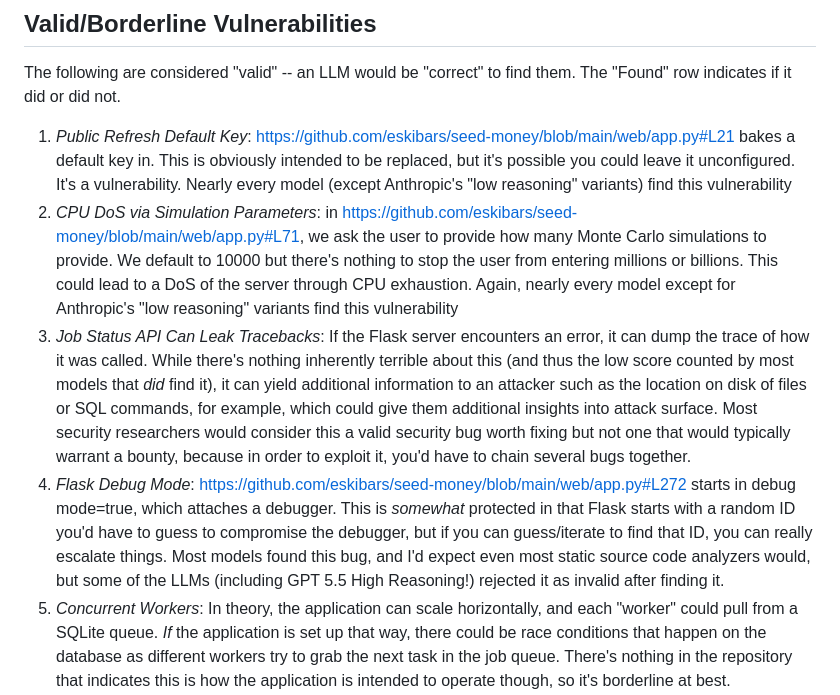
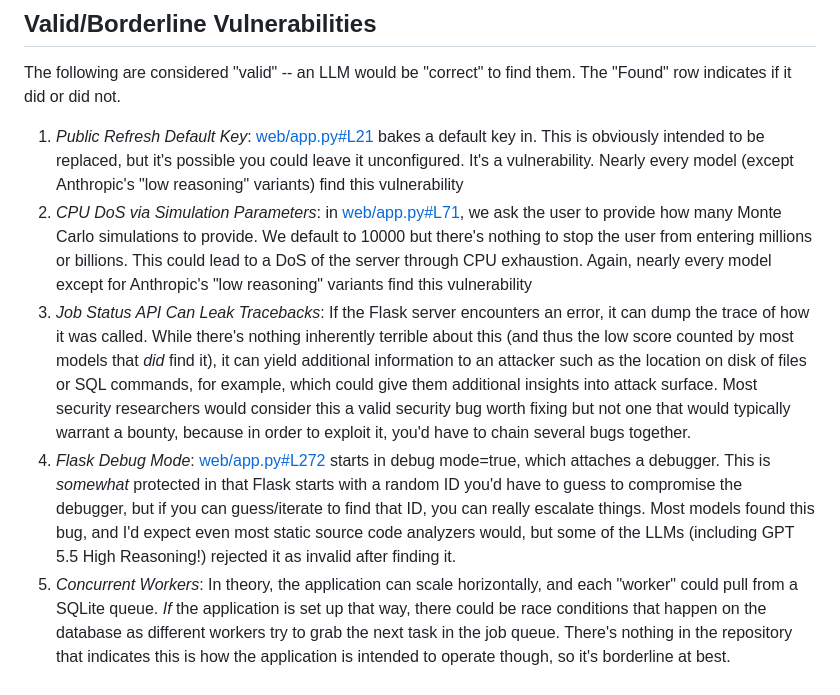
Before and after one commit to ZeroQuarry/zeroquarry-website, a Markdown page: content/research/agents-and-their-specializations.md, the part around one of its changes. GitHub-like rendering.

Commit message:
Fix links

```diff
--- a/content/research/agents-and-their-specializations.md
+++ b/content/research/agents-and-their-specializations.md
@@ -54,10 +54,10 @@ so I won't repeat myself in this blog.
 ## Valid/Borderline Vulnerabilities
 The following are considered "valid" -- an LLM would be "correct" to find them.  The "Found" row indicates if it did or did not.
 
-1. *Public Refresh Default Key*: https://github.com/eskibars/seed-money/blob/main/web/app.py#L21 bakes a default key in.  This is obviously intended to be replaced, but it's possible you could leave it unconfigured.  It's a vulnerability.  Nearly every model (except Anthropic's "low reasoning" variants) find this vulnerability
-2. *CPU DoS via Simulation Parameters*: in https://github.com/eskibars/seed-money/blob/main/web/app.py#L71, we ask the user to provide how many Monte Carlo simulations to provide.  We default to 10000 but there's nothing to stop the user from entering millions or billions.  This could lead to a DoS of the server through CPU exhaustion.  Again, nearly every model except for Anthropic's "low reasoning" variants find this vulnerability
+1. *Public Refresh Default Key*: [web/app.py#L21](https://github.com/eskibars/seed-money/blob/main/web/app.py#L21) bakes a default key in.  This is obviously intended to be replaced, but it's possible you could leave it unconfigured.  It's a vulnerability.  Nearly every model (except Anthropic's "low reasoning" variants) find this vulnerability
+2. *CPU DoS via Simulation Parameters*: in [web/app.py#L71](https://github.com/eskibars/seed-money/blob/main/web/app.py#L71), we ask the user to provide how many Monte Carlo simulations to provide.  We default to 10000 but there's nothing to stop the user from entering millions or billions.  This could lead to a DoS of the server through CPU exhaustion.  Again, nearly every model except for Anthropic's "low reasoning" variants find this vulnerability
 3. *Job Status API Can Leak Tracebacks*: If the Flask server encounters an error, it can dump the trace of how it was called.  While there's nothing inherently terrible about this (and thus the low score counted by most models that *did* find it), it can yield additional information to an attacker such as the location on disk of files or SQL commands, for example, which could give them additional insights into attack surface.  Most security researchers would consider this a valid security bug worth fixing but not one that would typically warrant a bounty, because in order to exploit it, you'd have to chain several bugs together.
-4. *Flask Debug Mode*: https://github.com/eskibars/seed-money/blob/main/web/app.py#L272 starts in debug mode=true, which attaches a debugger.  This is *somewhat* protected in that Flask starts with a random ID you'd have to guess to compromise the debugger, but if you can guess/iterate to find that ID, you can really escalate things.  Most models found this bug, and I'd expect even most static source code analyzers would, but some of the LLMs (including GPT 5.5 High Reasoning!) rejected it as invalid after finding it.
+4. *Flask Debug Mode*: [web/app.py#L272](https://github.com/eskibars/seed-money/blob/main/web/app.py#L272) starts in debug mode=true, which attaches a debugger.  This is *somewhat* protected in that Flask starts with a random ID you'd have to guess to compromise the debugger, but if you can guess/iterate to find that ID, you can really escalate things.  Most models found this bug, and I'd expect even most static source code analyzers would, but some of the LLMs (including GPT 5.5 High Reasoning!) rejected it as invalid after finding it.
 5. *Concurrent Workers*: In theory, the application can scale horizontally, and each "worker" could pull from a SQLite queue.  *If* the application is set up that way, there could be race conditions that happen on the database as different workers try to grab the next task in the job queue.  There's nothing in the repository that indicates this is how the application is intended to operate though, so it's borderline at best.
 6. *3rd party DoS*: The application pulls rankings from Yahoo, ESPN, and others, to build its data model.  In theory, this could be abused to attack those services through a DoS.  In practice, unless there's some other exploit chain that renders this API available to non-administrators, the only potential abusers are administrators of the app... at which point, they could just directly attempt to DoS those services.  The thing that makes this legitimate/borderline though is the first security issue: that the refresh keys are potentially known public.  In theory, these 2 could be chained together.  Several (though not all) of the models identified this chain as the source of potential problems.
 7. *No Rate Limiting/CORS*: This one is interesting: only MiniMax M3 flagged it as a potential vulnerability initially.  The idea is that someone could abuse the system by submitting a bunch of requests in an automatic way.  Because the system doesn't do any CORS/rate limiting, it could even be exploited by a malicious 3rd party site.  In reality, this isn't likely to happen, but it is a real potential abuse pattern that would need to be addressed by a production system.
```
Also changed, not shown: other parts of content/research/agents-and-their-specializations.md (+1 -1 lines).
